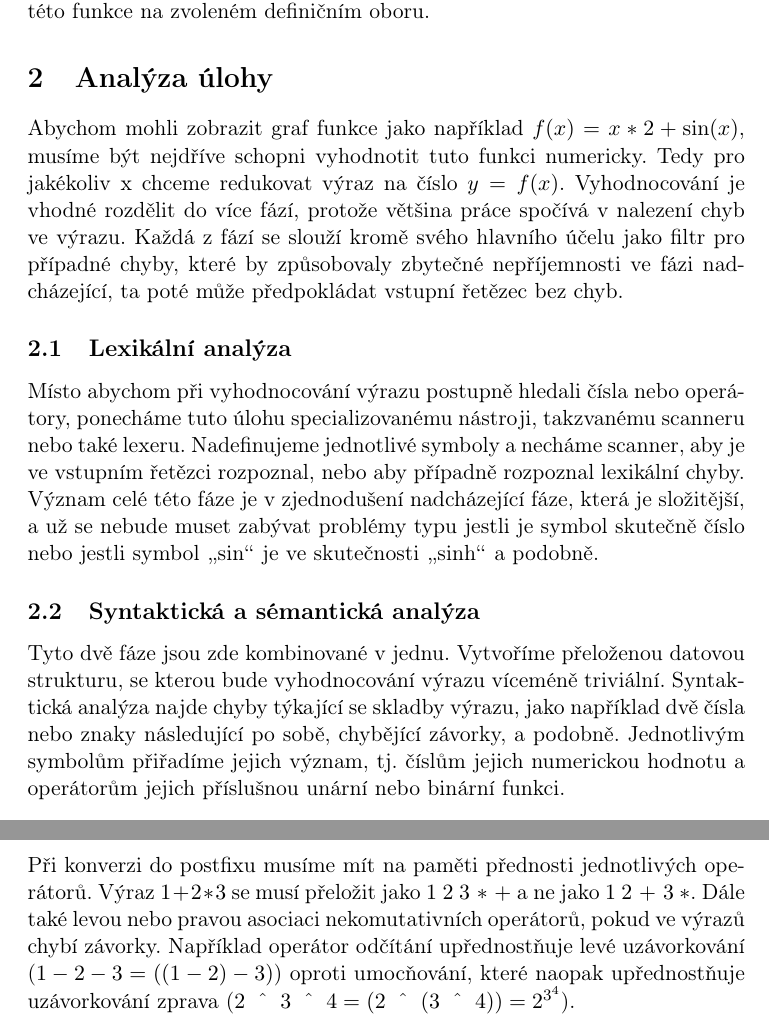
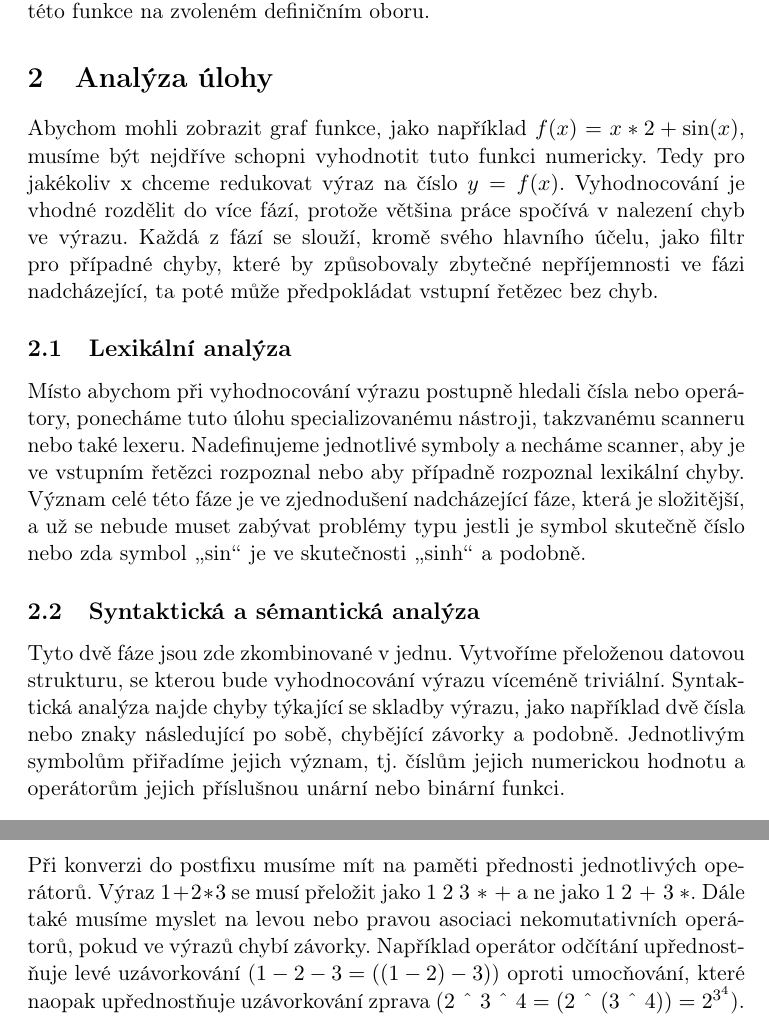
Before and after one commit to burtgulash/fav2011-pc-plot, a LaTeX document (doc/plot.tex): two parts of pages 2 and 6 of 12, joined at a grey line, cut so that both start at the same text. Compiled offline with pdfLaTeX.

Commit message:
grammar correction

```diff
--- a/doc/plot.tex
+++ b/doc/plot.tex
@@ -34,11 +34,11 @@ provede její analýzu a vytvoří soubor ve formátu PostScript s grafem této
 funkce na zvoleném definičním oboru.
 
 \section{Analýza úlohy}
-Abychom mohli zobrazit graf funkce jako například $f(x) = x * 2 + \sin(x)$,
+Abychom mohli zobrazit graf funkce, jako například $f(x) = x * 2 + \sin(x)$,
 musíme být nejdříve schopni vyhodnotit tuto funkci numericky. Tedy pro
 jakékoliv x chceme redukovat výraz na číslo $y = f(x)$. Vyhodnocování je vhodné
 rozdělit do více fází, protože většina práce spočívá v nalezení chyb ve výrazu.
-Každá z fází se slouží kromě svého hlavního účelu jako filtr pro případné
+Každá z fází se slouží, kromě svého hlavního účelu, jako filtr pro případné
 chyby, které by způsobovaly zbytečné nepříjemnosti ve fázi nadcházející, ta
 poté může předpokládat vstupní řetězec bez chyb.
 
@@ -46,16 +46,16 @@ poté může předpokládat vstupní řetězec bez chyb.
 Místo abychom při vyhodnocování výrazu postupně hledali čísla nebo operátory,
 ponecháme tuto úlohu specializovanému nástroji, takzvanému scanneru nebo také
 lexeru. Nadefinujeme jednotlivé symboly a necháme scanner, aby je ve vstupním
-řetězci rozpoznal, nebo aby případně rozpoznal lexikální chyby.  Význam celé
-této fáze je v zjednodušení nadcházející fáze, která je složitější, a už se
-nebude muset zabývat problémy typu jestli je symbol skutečně číslo nebo jestli
+řetězci rozpoznal nebo aby případně rozpoznal lexikální chyby.  Význam celé
+této fáze je ve zjednodušení nadcházející fáze, která je složitější, a už se
+nebude muset zabývat problémy typu jestli je symbol skutečně číslo nebo zda
 symbol \uv{sin} je ve skutečnosti \uv{sinh} a podobně.
 
 \subsection{Syntaktická a sémantická analýza}
-Tyto dvě fáze jsou zde kombinované v jednu. Vytvoříme přeloženou datovou
+Tyto dvě fáze jsou zde zkombinované v jednu. Vytvoříme přeloženou datovou
 strukturu, se kterou bude vyhodnocování výrazu víceméně triviální. Syntaktická
 analýza najde chyby týkající se skladby výrazu, jako například dvě čísla nebo
-znaky následující po sobě, chybějící závorky, a podobně. Jednotlivým symbolům
+znaky následující po sobě, chybějící závorky a podobně. Jednotlivým symbolům
 přiřadíme jejich význam, tj. číslům jejich numerickou hodnotu a operátorům
 jejich příslušnou unární nebo binární funkci.
 
@@ -184,10 +184,11 @@ matematických funkcí symbolům.
 \subsection{Shunting yard}
 Při konverzi do postfixu musíme mít na paměti přednosti jednotlivých operátorů.
 Výraz $1 + 2 * 3$ se musí přeložit jako $1~2~3~*~+$ a ne jako $1~2~+~3~*$.
-Dále také levou nebo pravou asociaci nekomutativních operátorů, pokud ve výrazů
-chybí závorky.  Například operátor odčítání upřednostňuje levé uzávorkování ($1
+Dále také musíme myslet na levou nebo pravou asociaci nekomutativních
+operátorů, pokud ve výrazů chybí závorky.  Například operátor odčítání
+upřednostňuje levé uzávorkování ($1
 - 2 - 3 = ((1 - 2) - 3)$) oproti umocňování, které naopak upřednostňuje
-uzávorkování zprava ($2~\CARET~3~\CARET~4 = (2~\CARET~(3~\CARET~4)) =
+  uzávorkování zprava ($2~\CARET~3~\CARET~4 = (2~\CARET~(3~\CARET~4)) =
 2^{3^4}$).
 
 Algoritmus používá pomocný zásobník na odkládání operátorů, dokud nemá jistotu
```
Also changed, not shown: doc/plot.pdf, doc/plot.tex (26 more changed lines).
